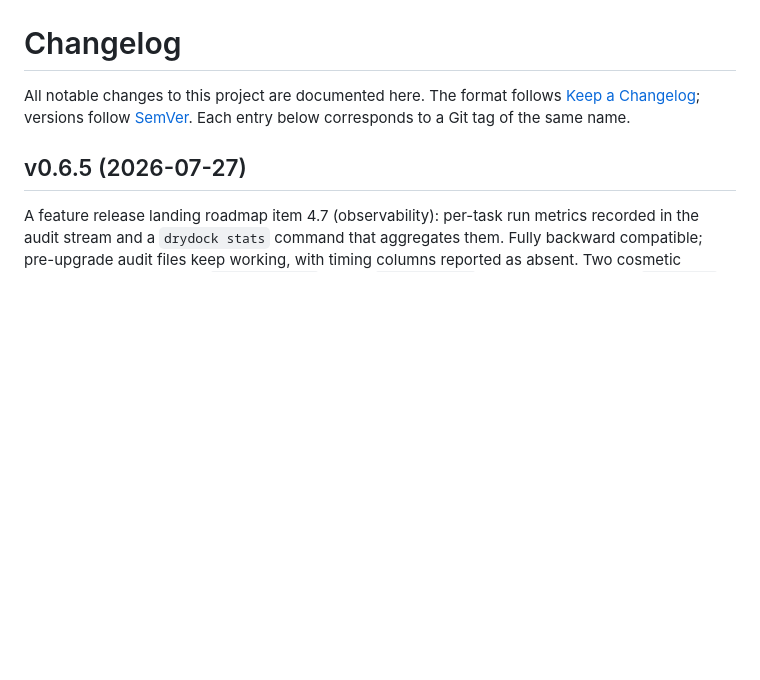
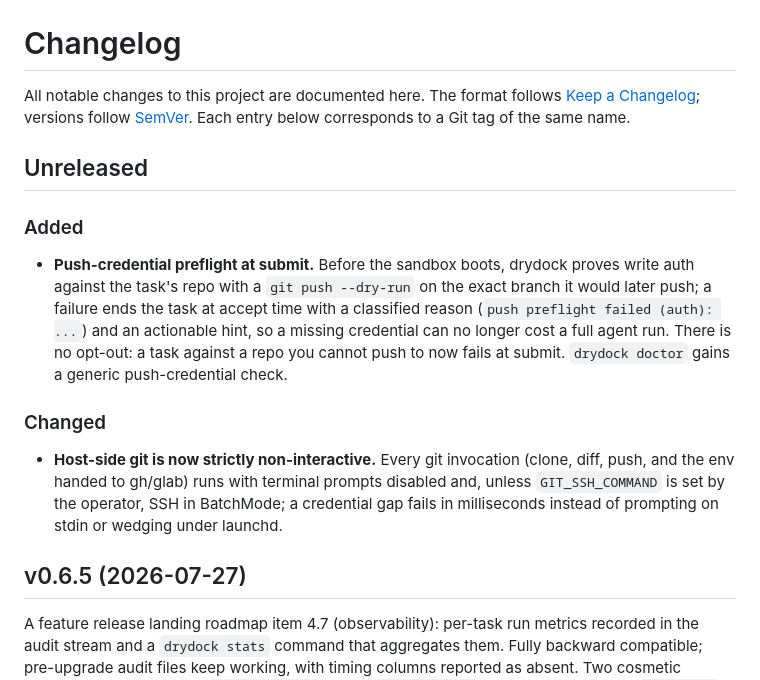
Before and after one commit to sricola/drydock, a Markdown page: CHANGELOG.md, the part around the change. Rendered like a GitHub page; blank space fills up the shorter version.

Commit message:
docs: push preflight, non-interactive git, and the doctor credentials check
Co-Authored-By: Claude Fable 5 <noreply@anthropic.com>

```diff
--- a/CHANGELOG.md
+++ b/CHANGELOG.md
@@ -4,6 +4,27 @@ All notable changes to this project are documented here. The format
 follows [Keep a Changelog](https://keepachangelog.com/en/1.1.0/);
 versions follow [SemVer](https://semver.org/spec/v2.0.0.html). Each
 entry below corresponds to a Git tag of the same name.
+
+## Unreleased
+
+### Added
+
+- **Push-credential preflight at submit.** Before the sandbox boots,
+  drydock proves write auth against the task's repo with a
+  `git push --dry-run` on the exact branch it would later push; a
+  failure ends the task at accept time with a classified reason
+  (`push preflight failed (auth): ...`) and an actionable hint, so a
+  missing credential can no longer cost a full agent run. There is no
+  opt-out: a task against a repo you cannot push to now fails at
+  submit. `drydock doctor` gains a generic push-credential check.
+
+### Changed
+
+- **Host-side git is now strictly non-interactive.** Every git
+  invocation (clone, diff, push, and the env handed to gh/glab) runs
+  with terminal prompts disabled and, unless `GIT_SSH_COMMAND` is set
+  by the operator, SSH in BatchMode; a credential gap fails in
+  milliseconds instead of prompting on stdin or wedging under launchd.
 
 ## v0.6.5 (2026-07-27)
 
```
Also changed, not shown: site/docs/submitting-tasks.md (+15 -0 lines), site/docs/troubleshooting.md (+1 -0 lines).
